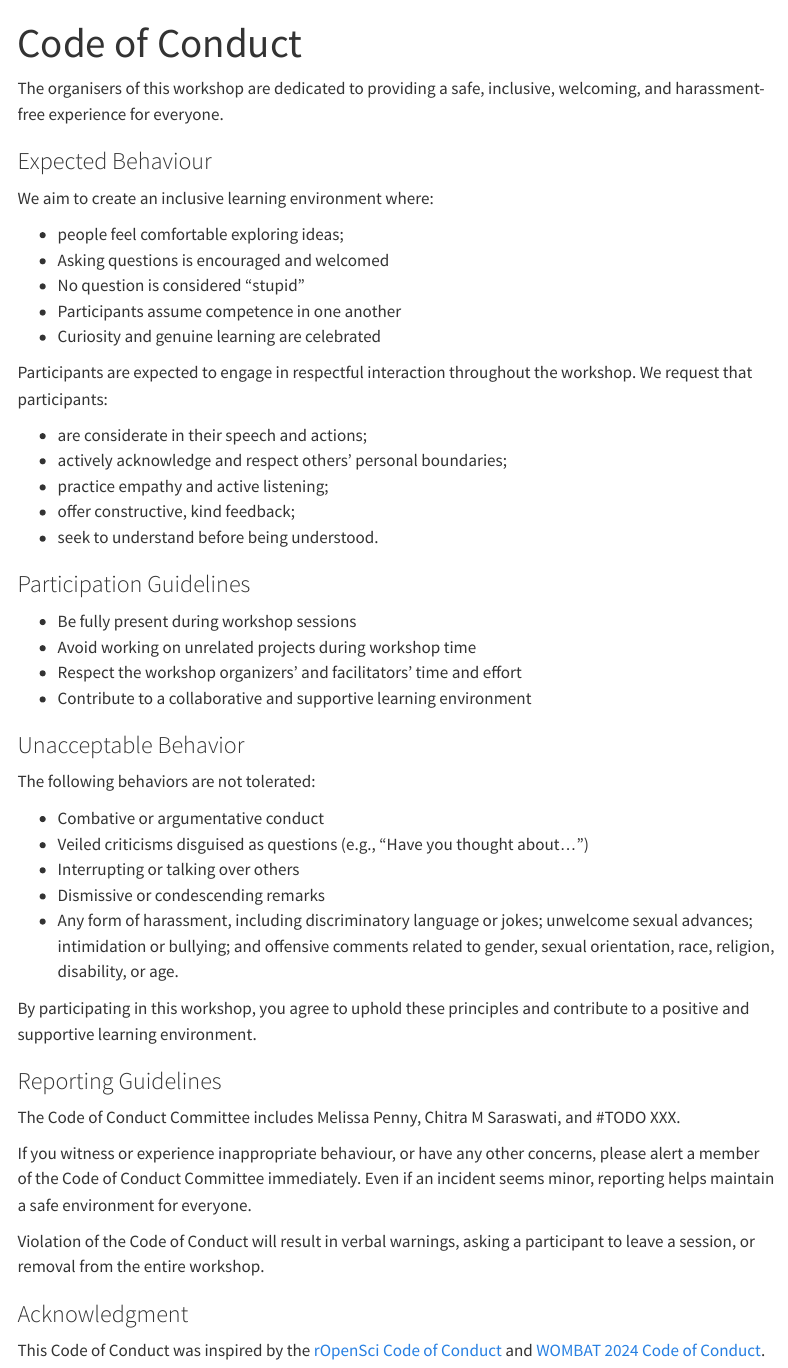
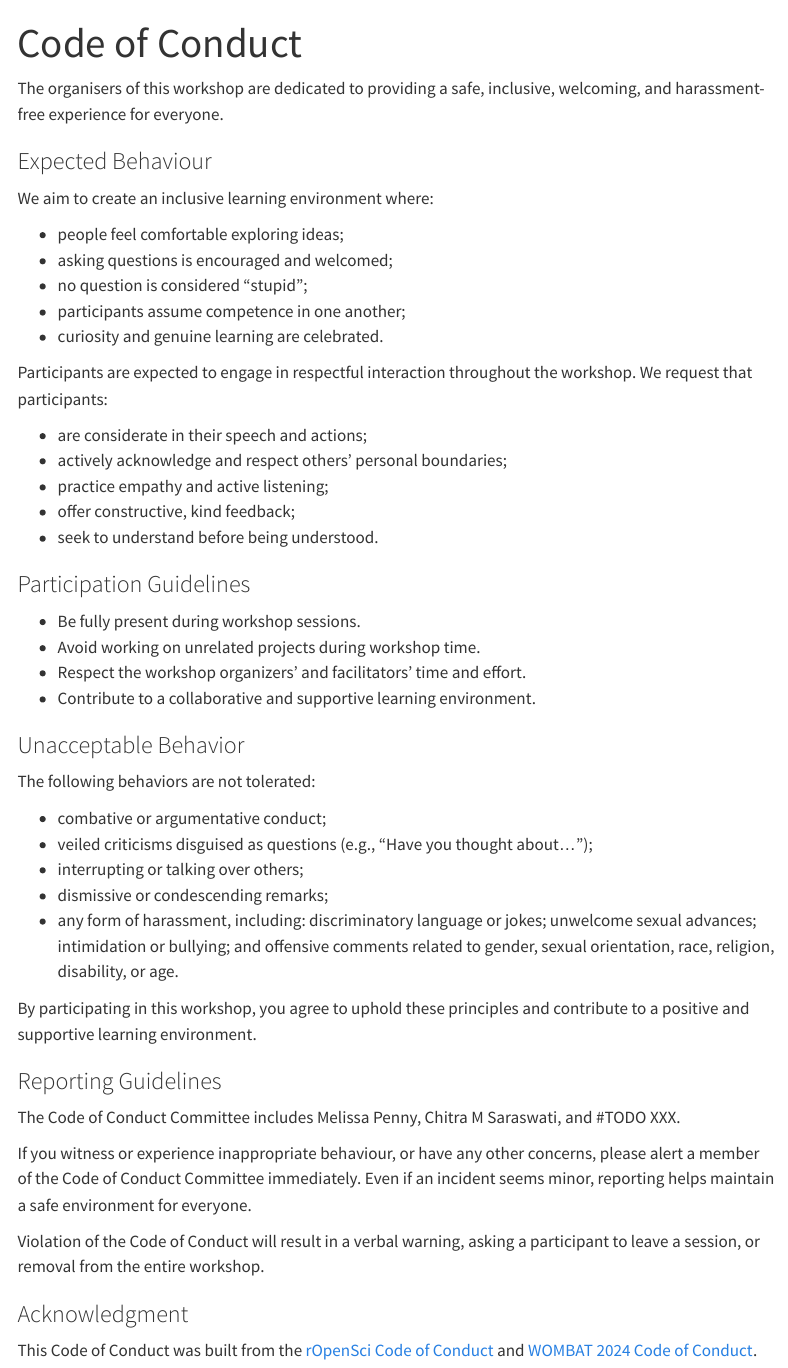
Before and after one commit to global-disease-modelling/2025-workshop, a Quarto document (code-of-conduct.qmd): the page in a window 1100 px wide, from its top. Rendered offline with R 4.5, knitr and Pandoc in place of Quarto, with nearby package versions; menus at the side of the page are left out.

Commit message:
:pencil: Code of Conduct updated

```diff
--- a/code-of-conduct.qmd
+++ b/code-of-conduct.qmd
@@ -10,10 +10,10 @@ The organisers of this workshop are dedicated to providing a safe, inclusive, we
 We aim to create an inclusive learning environment where:
 
 -   people feel comfortable exploring ideas;
--   Asking questions is encouraged and welcomed
--   No question is considered "stupid"
--   Participants assume competence in one another
--   Curiosity and genuine learning are celebrated
+-   asking questions is encouraged and welcomed;
+-   no question is considered "stupid";
+-   participants assume competence in one another;
+-   curiosity and genuine learning are celebrated.
 
 Participants are expected to engage in respectful interaction throughout the workshop. We request that participants:
 
@@ -25,20 +25,20 @@ Participants are expected to engage in respectful interaction throughout the wor
 
 ### Participation Guidelines
 
--   Be fully present during workshop sessions
--   Avoid working on unrelated projects during workshop time
--   Respect the workshop organizers' and facilitators' time and effort
--   Contribute to a collaborative and supportive learning environment
+-   Be fully present during workshop sessions.
+-   Avoid working on unrelated projects during workshop time.
+-   Respect the workshop organizers' and facilitators' time and effort.
+-   Contribute to a collaborative and supportive learning environment.
 
 ### Unacceptable Behavior
 
 The following behaviors are not tolerated:
 
--   Combative or argumentative conduct
--   Veiled criticisms disguised as questions (e.g., "Have you thought about...")
--   Interrupting or talking over others
--   Dismissive or condescending remarks
--   Any form of harassment, including discriminatory language or jokes; unwelcome sexual advances; intimidation or bullying; and offensive comments related to gender, sexual orientation, race, religion, disability, or age.
+-   combative or argumentative conduct;
+-   veiled criticisms disguised as questions (e.g., "Have you thought about...");
+-   interrupting or talking over others;
+-   dismissive or condescending remarks;
+-   any form of harassment, including: discriminatory language or jokes; unwelcome sexual advances; intimidation or bullying; and offensive comments related to gender, sexual orientation, race, religion, disability, or age.
 
 By participating in this workshop, you agree to uphold these principles and contribute to a positive and supportive learning environment.
 
@@ -48,8 +48,8 @@ The Code of Conduct Committee includes Melissa Penny, Chitra M Saraswati, and #
 
 If you witness or experience inappropriate behaviour, or have any other concerns, please alert a member of the Code of Conduct Committee immediately. Even if an incident seems minor, reporting helps maintain a safe environment for everyone.
 
-Violation of the Code of Conduct will result in verbal warnings, asking a participant to leave a session, or removal from the entire workshop.
+Violation of the Code of Conduct will result in a verbal warning, asking a participant to leave a session, or removal from the entire workshop.
 
 ### Acknowledgment
 
-This Code of Conduct was inspired by the [rOpenSci Code of Conduct](https://ropensci.org/code-of-conduct/) and [WOMBAT 2024 Code of Conduct](https://wombat2024.numbat.space/code_of_conduct.html).
+This Code of Conduct was built from the [rOpenSci Code of Conduct](https://ropensci.org/code-of-conduct/) and [WOMBAT 2024 Code of Conduct](https://wombat2024.numbat.space/code_of_conduct.html).
```
Also changed, not shown: _quarto.yml (+1 -1 lines), overview.qmd (+1 -1 lines), docs/search.json, 12 other files.
